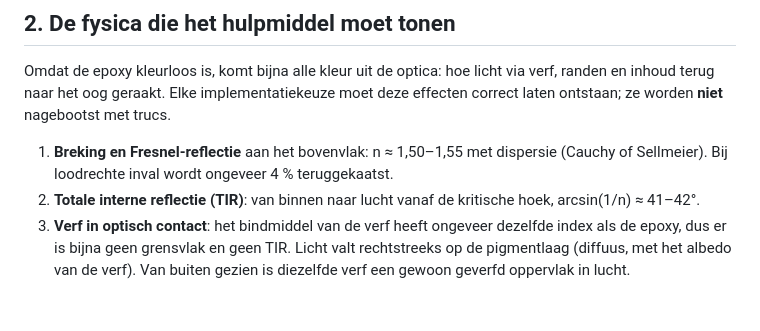
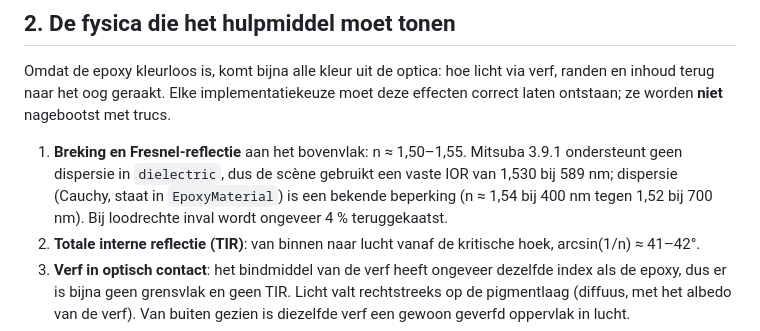
Before and after one commit to tcplusplus/carbonne_render, a Markdown page: docs/plan.md, the part around the change. GitHub-like rendering; blank space fills up the shorter version.

Commit message:
Plan §2: vaste IOR als bekende beperking (dispersie niet in Mitsuba)
Co-Authored-By: Claude Sonnet 5.5 <noreply@anthropic.com>

```diff
--- a/docs/plan.md
+++ b/docs/plan.md
@@ -29,7 +29,7 @@ Omdat de epoxy kleurloos is, komt bijna alle kleur uit de optica: hoe licht via
 terug naar het oog geraakt. Elke implementatiekeuze moet deze effecten correct laten ontstaan; ze worden
 **niet** nagebootst met trucs.
 
-1. **Breking en Fresnel-reflectie** aan het bovenvlak: n ≈ 1,50–1,55 met dispersie (Cauchy of Sellmeier).
+1. **Breking en Fresnel-reflectie** aan het bovenvlak: n ≈ 1,50–1,55. Mitsuba 3.9.1 ondersteunt geen dispersie in `dielectric`, dus de scène gebruikt een vaste IOR van 1,530 bij 589 nm; dispersie (Cauchy, staat in `EpoxyMaterial`) is een bekende beperking (n ≈ 1,54 bij 400 nm tegen 1,52 bij 700 nm).
    Bij loodrechte inval wordt ongeveer 4 % teruggekaatst.
 2. **Totale interne reflectie (TIR)**: van binnen naar lucht vanaf de kritische hoek, arcsin(1/n) ≈ 41–42°.
 3. **Verf in optisch contact**: het bindmiddel van de verf heeft ongeveer dezelfde index als de epoxy, dus er is
```
Also changed, not shown: 1 other file.
